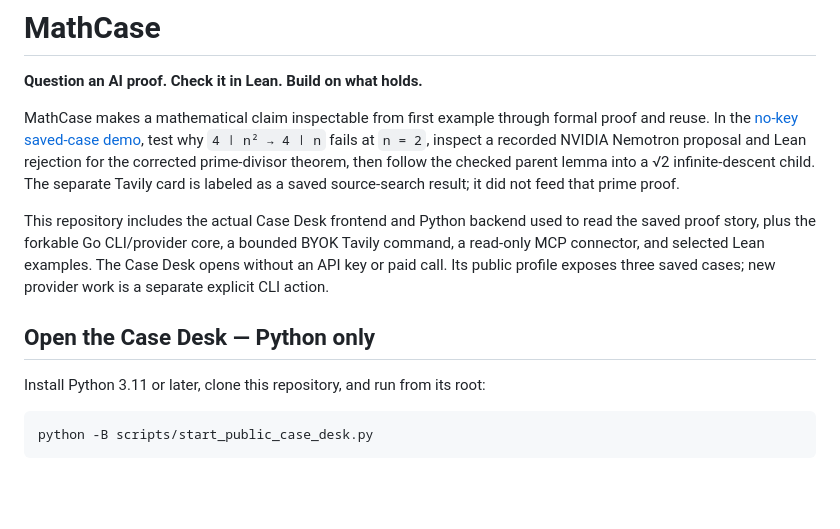
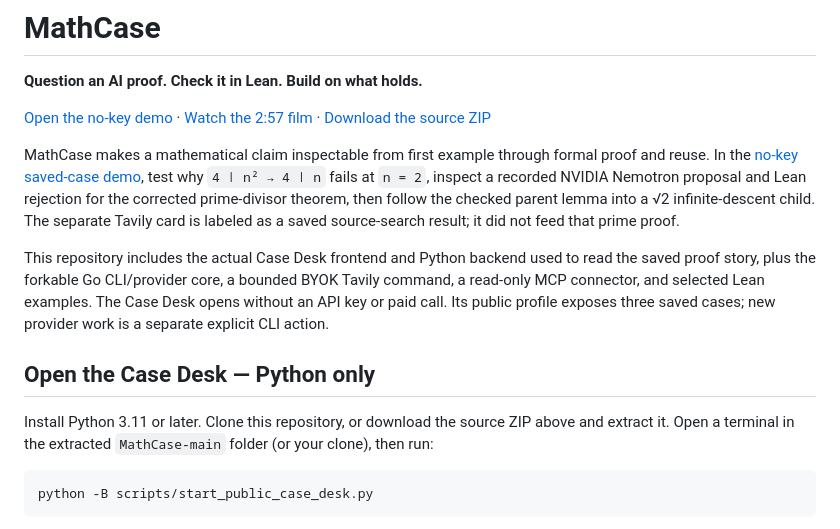
Before and after one commit to DarthCeltic/MathCase, a Markdown page: README.md, the part around the change. Rendered like a GitHub page; blank space fills up the shorter version.

Commit message:
Put the demo, video, and source download within easy reach

````diff
--- a/README.md
+++ b/README.md
@@ -1,6 +1,8 @@
 # MathCase
 
 **Question an AI proof. Check it in Lean. Build on what holds.**
+
+[Open the no-key demo](https://darthceltic.github.io/) · [Watch the 2:57 film](https://youtu.be/-zTEJr35Q2k) · [Download the source ZIP](https://github.com/DarthCeltic/MathCase/archive/refs/heads/main.zip)
 
 MathCase makes a mathematical claim inspectable from first example through formal proof and reuse. In the [no-key saved-case demo](https://darthceltic.github.io/), test why `4 ∣ n² → 4 ∣ n` fails at `n = 2`, inspect a recorded NVIDIA Nemotron proposal and Lean rejection for the corrected prime-divisor theorem, then follow the checked parent lemma into a √2 infinite-descent child. The separate Tavily card is labeled as a saved source-search result; it did not feed that prime proof.
 
@@ -8,7 +10,7 @@ This repository includes the actual Case Desk frontend and Python backend used t
 
 ## Open the Case Desk — Python only
 
-Install Python 3.11 or later, clone this repository, and run from its root:
+Install Python 3.11 or later. Clone this repository, or download the source ZIP above and extract it. Open a terminal in the extracted `MathCase-main` folder (or your clone), then run:
 
 ```sh
 python -B scripts/start_public_case_desk.py
````
